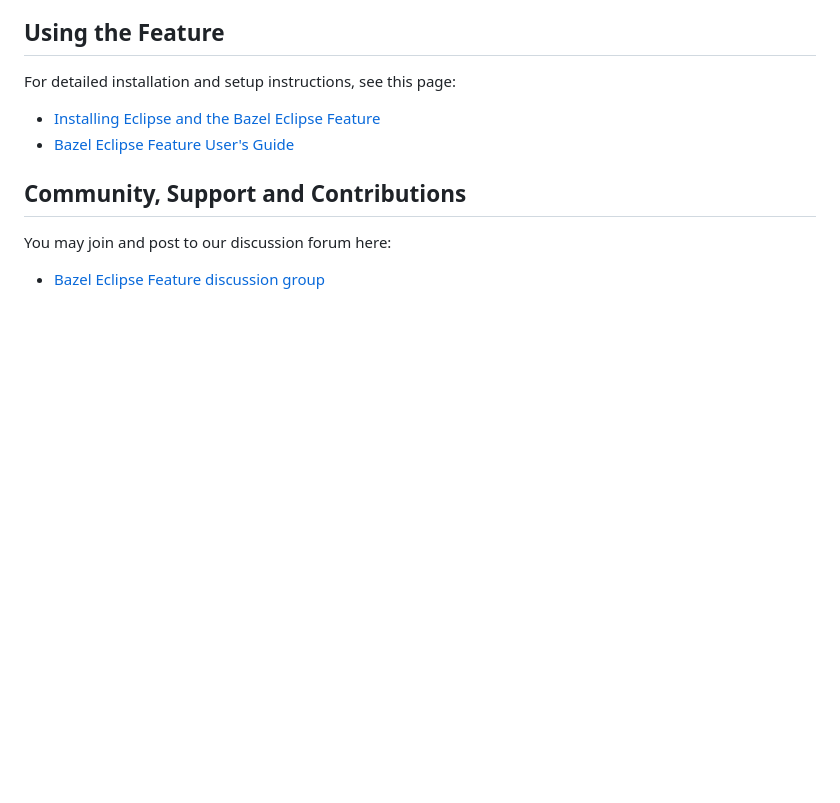
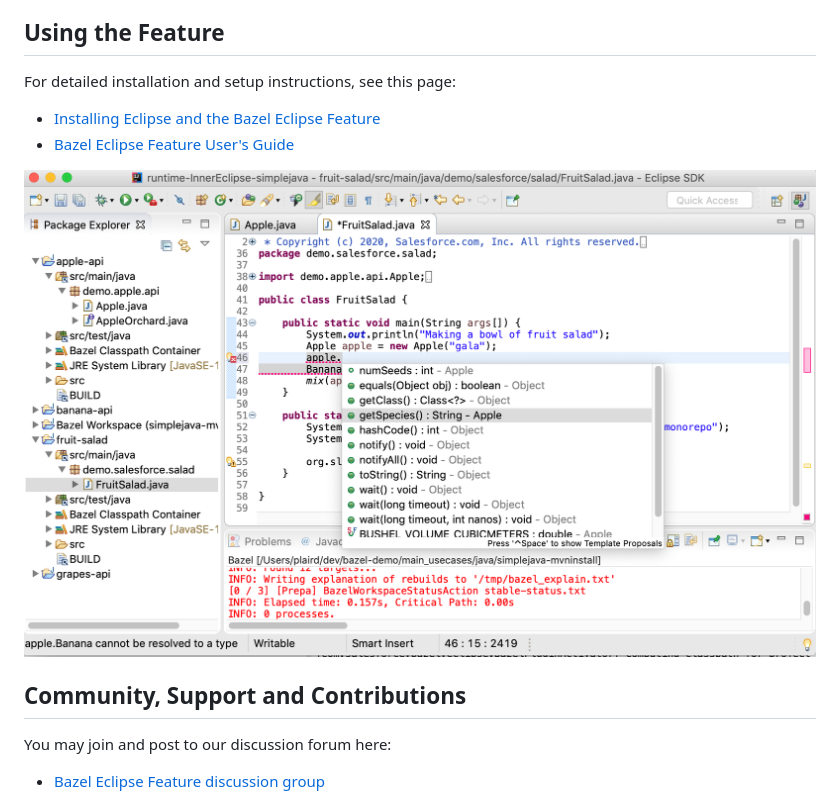
Before and after one commit to salesforce/bazel-eclipse, a Markdown page: README.md, the part around the change. Rendered like a GitHub page; pictures changed too: docs/bef_fullimage.png (added); blank space fills up the shorter version.

```diff
--- a/README.md
+++ b/README.md
@@ -20,6 +20,8 @@ For detailed installation and setup instructions, see this page:
 
 - [Installing Eclipse and the Bazel Eclipse Feature](docs/install.md)
 - [Bazel Eclipse Feature User's Guide](docs/using_the_feature.md)
+
+![BEF Screen Shot](docs/bef_fullimage.png)
 
 ## Community, Support and Contributions
 
```
Also changed, not shown: docs/dev/architecture.md (+1 -1 lines), docs/bef_importdialog.png (added), docs/bef_importstart.png (added), docs/dev/BEF_Arch.png (added), docs/dev/bazel_eclipse_feature_arch.png (deleted).
